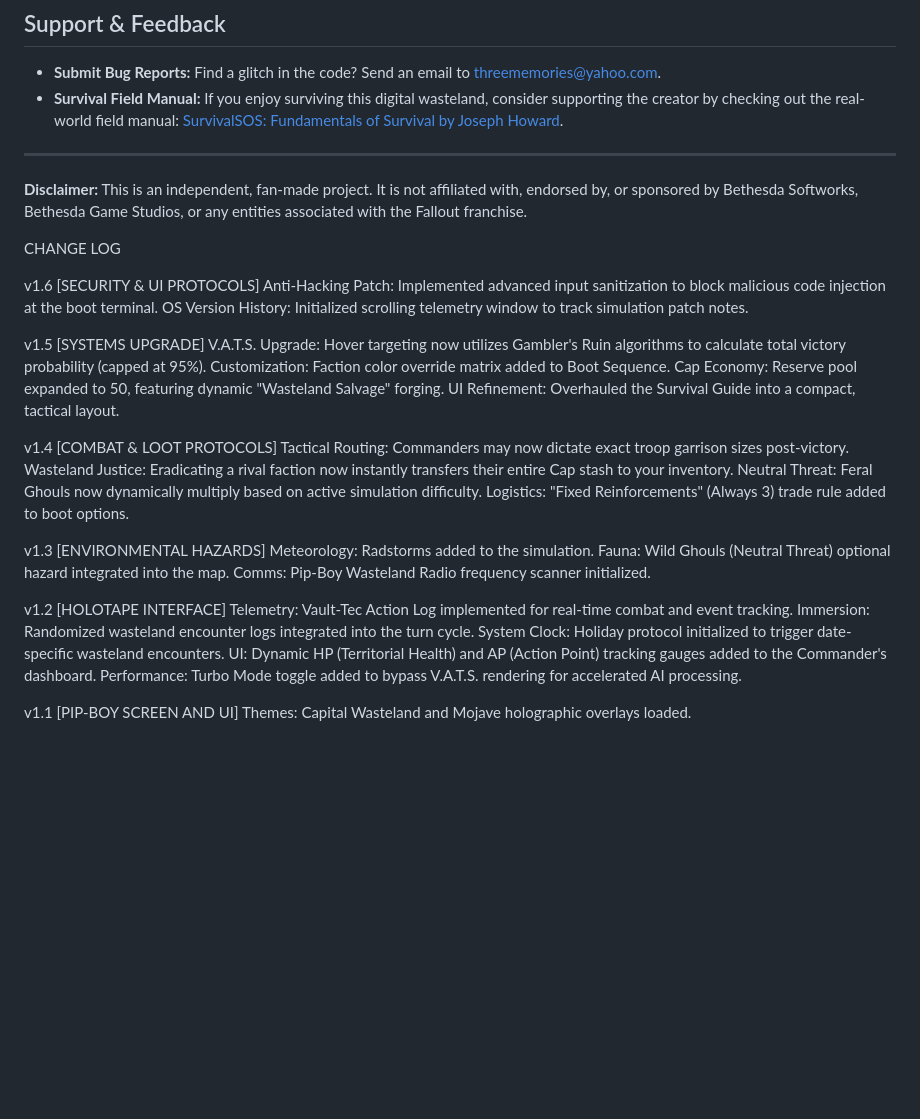
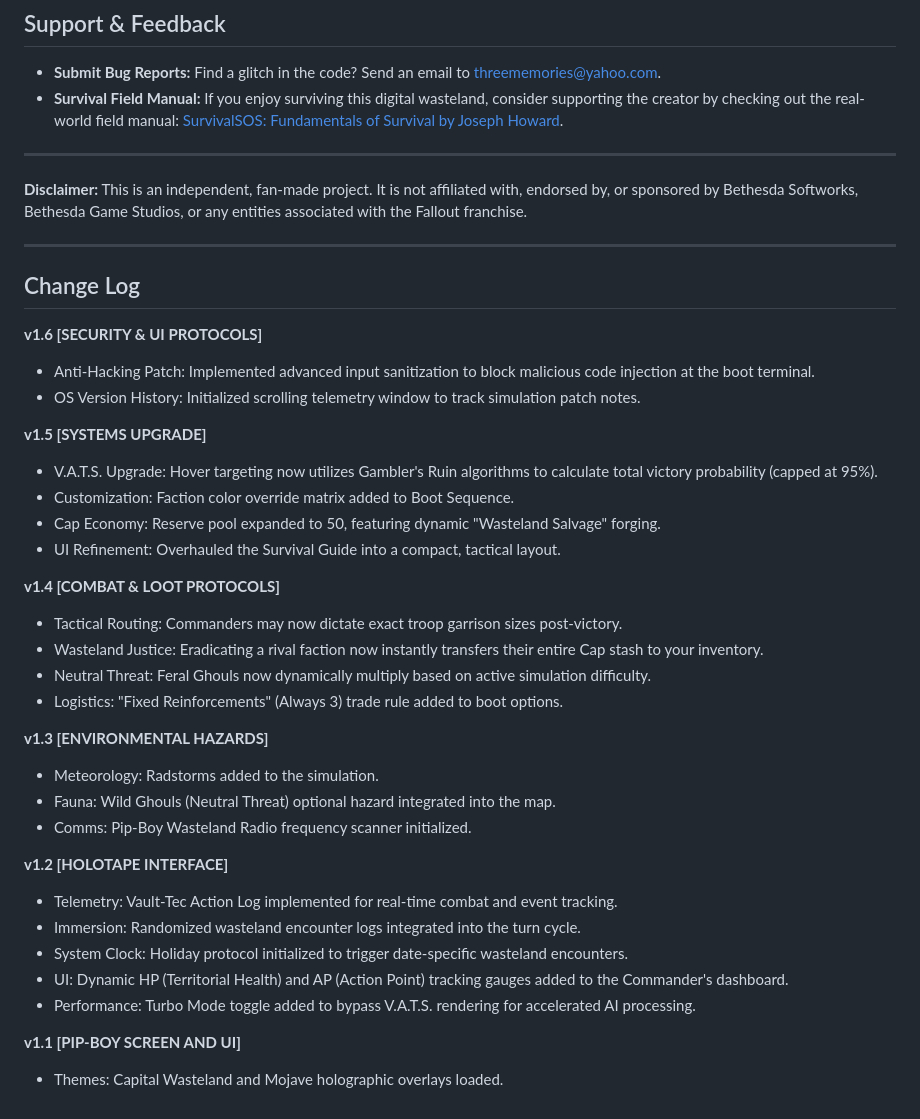
Before and after one commit to threememories/FalloutRisk, a Markdown page: README.md, the part around the change. GitHub-like rendering; blank space fills up the shorter version.

```diff
--- a/README.md
+++ b/README.md
@@ -80,38 +80,43 @@ Because the game is completely self-contained, you don't need to install anythin
 
 **Disclaimer:** This is an independent, fan-made project. It is not affiliated with, endorsed by, or sponsored by Bethesda Softworks, Bethesda Game Studios, or any entities associated with the Fallout franchise.
 
+---
 
+## Change Log
 
+**v1.6 [SECURITY & UI PROTOCOLS]**
 
-CHANGE LOG
+- Anti-Hacking Patch: Implemented advanced input sanitization to block malicious code injection at the boot terminal.
+- OS Version History: Initialized scrolling telemetry window to track simulation patch notes.
 
-v1.6 [SECURITY & UI PROTOCOLS]
-Anti-Hacking Patch: Implemented advanced input sanitization to block malicious code injection at the boot terminal.
-OS Version History: Initialized scrolling telemetry window to track simulation patch notes.
+**v1.5 [SYSTEMS UPGRADE]**
 
-v1.5 [SYSTEMS UPGRADE]
-V.A.T.S. Upgrade: Hover targeting now utilizes Gambler's Ruin algorithms to calculate total victory probability (capped at 95%).
-Customization: Faction color override matrix added to Boot Sequence.
-Cap Economy: Reserve pool expanded to 50, featuring dynamic "Wasteland Salvage" forging.
-UI Refinement: Overhauled the Survival Guide into a compact, tactical layout.
+- V.A.T.S. Upgrade: Hover targeting now utilizes Gambler's Ruin algorithms to calculate total victory probability (capped at 95%).
+- Customization: Faction color override matrix added to Boot Sequence.
+- Cap Economy: Reserve pool expanded to 50, featuring dynamic "Wasteland Salvage" forging.
+- UI Refinement: Overhauled the Survival Guide into a compact, tactical layout.
 
-v1.4 [COMBAT & LOOT PROTOCOLS]
-Tactical Routing: Commanders may now dictate exact troop garrison sizes post-victory.
-Wasteland Justice: Eradicating a rival faction now instantly transfers their entire Cap stash to your inventory.
-Neutral Threat: Feral Ghouls now dynamically multiply based on active simulation difficulty.
-Logistics: "Fixed Reinforcements" (Always 3) trade rule added to boot options.
+**v1.4 [COMBAT & LOOT PROTOCOLS]**
 
-v1.3 [ENVIRONMENTAL HAZARDS]
-Meteorology: Radstorms added to the simulation.
-Fauna: Wild Ghouls (Neutral Threat) optional hazard integrated into the map.
-Comms: Pip-Boy Wasteland Radio frequency scanner initialized.
+- Tactical Routing: Commanders may now dictate exact troop garrison sizes post-victory.
+- Wasteland Justice: Eradicating a rival faction now instantly transfers their entire Cap stash to your inventory.
+- Neutral Threat: Feral Ghouls now dynamically multiply based on active simulation difficulty.
+- Logistics: "Fixed Reinforcements" (Always 3) trade rule added to boot options.
 
-v1.2 [HOLOTAPE INTERFACE]
-Telemetry: Vault-Tec Action Log implemented for real-time combat and event tracking.
-Immersion: Randomized wasteland encounter logs integrated into the turn cycle.
-System Clock: Holiday protocol initialized to trigger date-specific wasteland encounters.
-UI: Dynamic HP (Territorial Health) and AP (Action Point) tracking gauges added to the Commander's dashboard.
-Performance: Turbo Mode toggle added to bypass V.A.T.S. rendering for accelerated AI processing.
+**v1.3 [ENVIRONMENTAL HAZARDS]**
 
-v1.1 [PIP-BOY SCREEN AND UI]
-Themes: Capital Wasteland and Mojave holographic overlays loaded.
+- Meteorology: Radstorms added to the simulation.
+- Fauna: Wild Ghouls (Neutral Threat) optional hazard integrated into the map.
+- Comms: Pip-Boy Wasteland Radio frequency scanner initialized.
+
+**v1.2 [HOLOTAPE INTERFACE]**
+
+- Telemetry: Vault-Tec Action Log implemented for real-time combat and event tracking.
+- Immersion: Randomized wasteland encounter logs integrated into the turn cycle.
+- System Clock: Holiday protocol initialized to trigger date-specific wasteland encounters.
+- UI: Dynamic HP (Territorial Health) and AP (Action Point) tracking gauges added to the Commander's dashboard.
+- Performance: Turbo Mode toggle added to bypass V.A.T.S. rendering for accelerated AI processing.
+
+**v1.1 [PIP-BOY SCREEN AND UI]**
+
+- Themes: Capital Wasteland and Mojave holographic overlays loaded.
```
